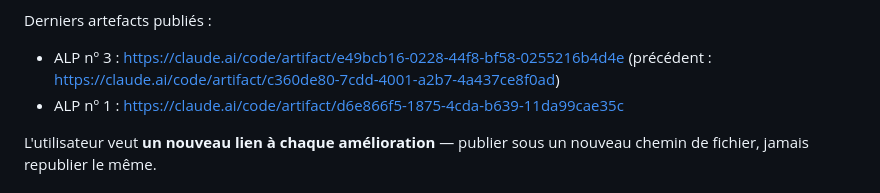
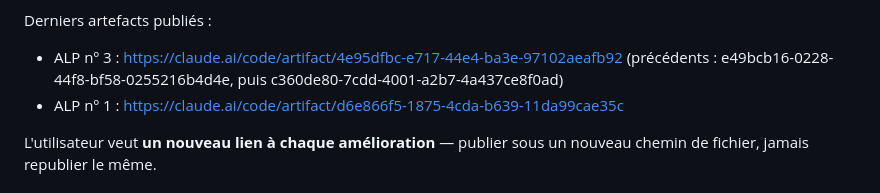
Before and after one commit to ktdcs6vjrf-ship-it/Alp-1, a Markdown page: CLAUDE.md, the part around the change. GitHub-like rendering.

Commit message:
mémoire : le lien du dernier artefact
Co-Authored-By: Claude Opus 5 <noreply@anthropic.com>
Claude-Session: https://claude.ai/code/session_01HT3q3NmNYYhz8jVgfhyaXY

```diff
--- a/CLAUDE.md
+++ b/CLAUDE.md
@@ -49,8 +49,9 @@ les deux autres documents n'avaient pas.
 Dernier artefact : https://claude.ai/code/artifact/c452a408-3263-431f-8b53-373553f12c9b
 
 Derniers artefacts publiés :
-- ALP nº 3 : https://claude.ai/code/artifact/e49bcb16-0228-44f8-bf58-0255216b4d4e
-  (précédent : https://claude.ai/code/artifact/c360de80-7cdd-4001-a2b7-4a437ce8f0ad)
+- ALP nº 3 : https://claude.ai/code/artifact/4e95dfbc-e717-44e4-ba3e-97102aeafb92
+  (précédents : e49bcb16-0228-44f8-bf58-0255216b4d4e, puis
+  c360de80-7cdd-4001-a2b7-4a437ce8f0ad)
 - ALP nº 1 : https://claude.ai/code/artifact/d6e866f5-1875-4cda-b639-11da99cae35c
 
 L'utilisateur veut **un nouveau lien à chaque amélioration** — publier sous un
```
